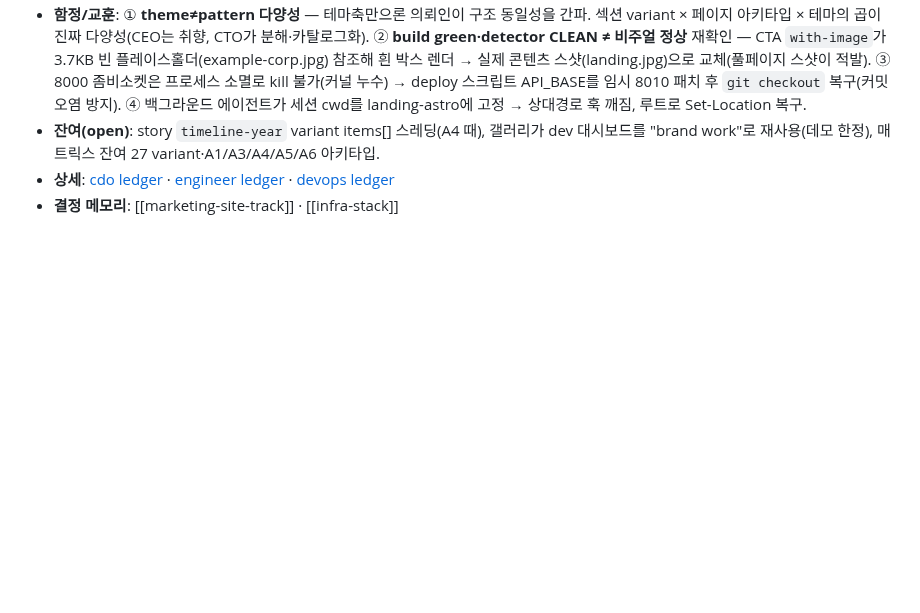
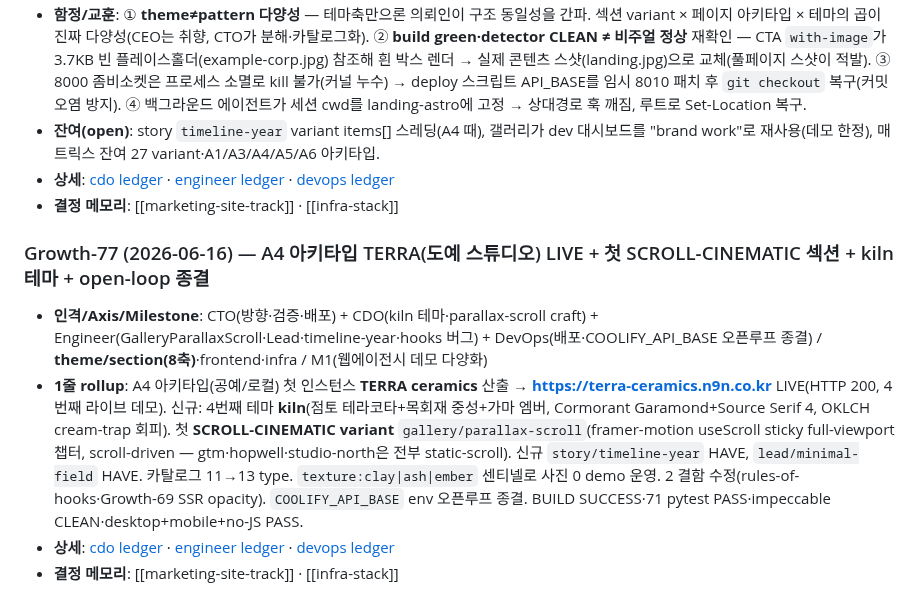
Before and after one commit to JasonMMo/compounding-stack-harness, a Markdown page: learn-log.md, the part around the change. Rendered like a GitHub page; blank space fills up the shorter version.

Commit message:
log(growth-77): A4 TERRA LIVE + 첫 scroll-cinematic 섹션 + kiln 테마
§6 slim rollup. G-9 PASS(199줄). 상세는 cdo/engineer/devops 원장.

Co-Authored-By: Claude Opus 4.8 <noreply@anthropic.com>

```diff
--- a/learn-log.md
+++ b/learn-log.md
@@ -430,3 +430,10 @@ CTO 의무 (charter §3 #5): 매 Growth 종료 마지막 step 에 위 1줄+point
 - **잔여(open)**: story `timeline-year` variant items[] 스레딩(A4 때), 갤러리가 dev 대시보드를 "brand work"로 재사용(데모 한정), 매트릭스 잔여 27 variant·A1/A3/A4/A5/A6 아키타입.
 - **상세**: [cdo ledger](docs/learn-logs/cdo.md) · [engineer ledger](docs/learn-logs/engineer.md) · [devops ledger](docs/learn-logs/devops.md)
 - **결정 메모리**: [[marketing-site-track]] · [[infra-stack]]
+
+### Growth-77 (2026-06-16) — A4 아키타입 TERRA(도예 스튜디오) LIVE + 첫 SCROLL-CINEMATIC 섹션 + kiln 테마 + open-loop 종결
+
+- **인격/Axis/Milestone**: CTO(방향·검증·배포) + CDO(kiln 테마·parallax-scroll craft) + Engineer(GalleryParallaxScroll·Lead·timeline-year·hooks 버그) + DevOps(배포·COOLIFY_API_BASE 오픈루프 종결) / **theme/section(8축)**·frontend·infra / M1(웹에이전시 데모 다양화)
+- **1줄 rollup**: A4 아키타입(공예/로컬) 첫 인스턴스 **TERRA ceramics** 산출 → **https://terra-ceramics.n9n.co.kr** LIVE(HTTP 200, 4번째 라이브 데모). 신규: 4번째 테마 **kiln**(점토 테라코타+목회재 중성+가마 엠버, Cormorant Garamond+Source Serif 4, OKLCH cream-trap 회피). 첫 **SCROLL-CINEMATIC variant** `gallery/parallax-scroll`(framer-motion useScroll sticky full-viewport 챕터, scroll-driven — gtm·hopwell·studio-north은 전부 static-scroll). 신규 `story/timeline-year` HAVE, `lead/minimal-field` HAVE. 카탈로그 11→13 type. `texture:clay|ash|ember` 센티넬로 사진 0 demo 운영. 2 결함 수정(rules-of-hooks·Growth-69 SSR opacity). `COOLIFY_API_BASE` env 오픈루프 종결. BUILD SUCCESS·71 pytest PASS·impeccable CLEAN·desktop+mobile+no-JS PASS.
+- **상세**: [cdo ledger](docs/learn-logs/cdo.md) · [engineer ledger](docs/learn-logs/engineer.md) · [devops ledger](docs/learn-logs/devops.md)
+- **결정 메모리**: [[marketing-site-track]] · [[infra-stack]]
```
